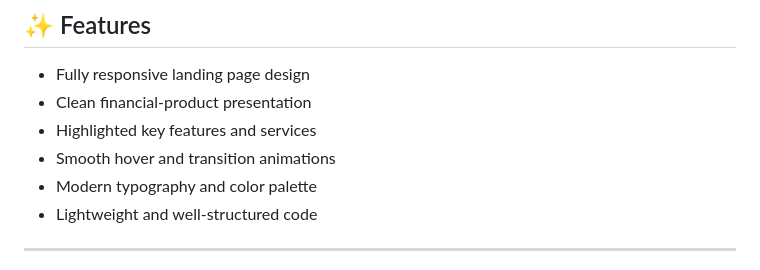
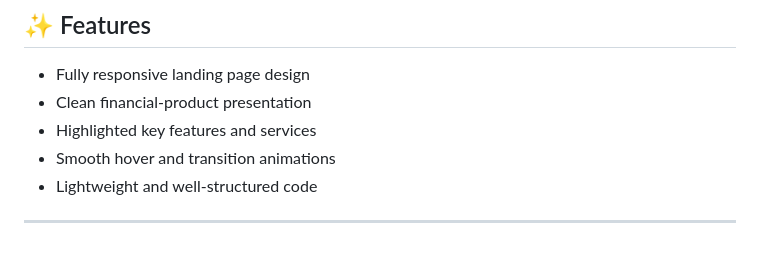
Before and after one commit to codewith-salman/Easybank-Digital-Website, a Markdown page: README.md, the part around the change. Rendered like a GitHub page.

```diff
--- a/README.md
+++ b/README.md
@@ -70,7 +70,6 @@ Ideal for:
 - Clean financial-product presentation
 - Highlighted key features and services
 - Smooth hover and transition animations
-- Modern typography and color palette
 - Lightweight and well-structured code
 
 ---
```
